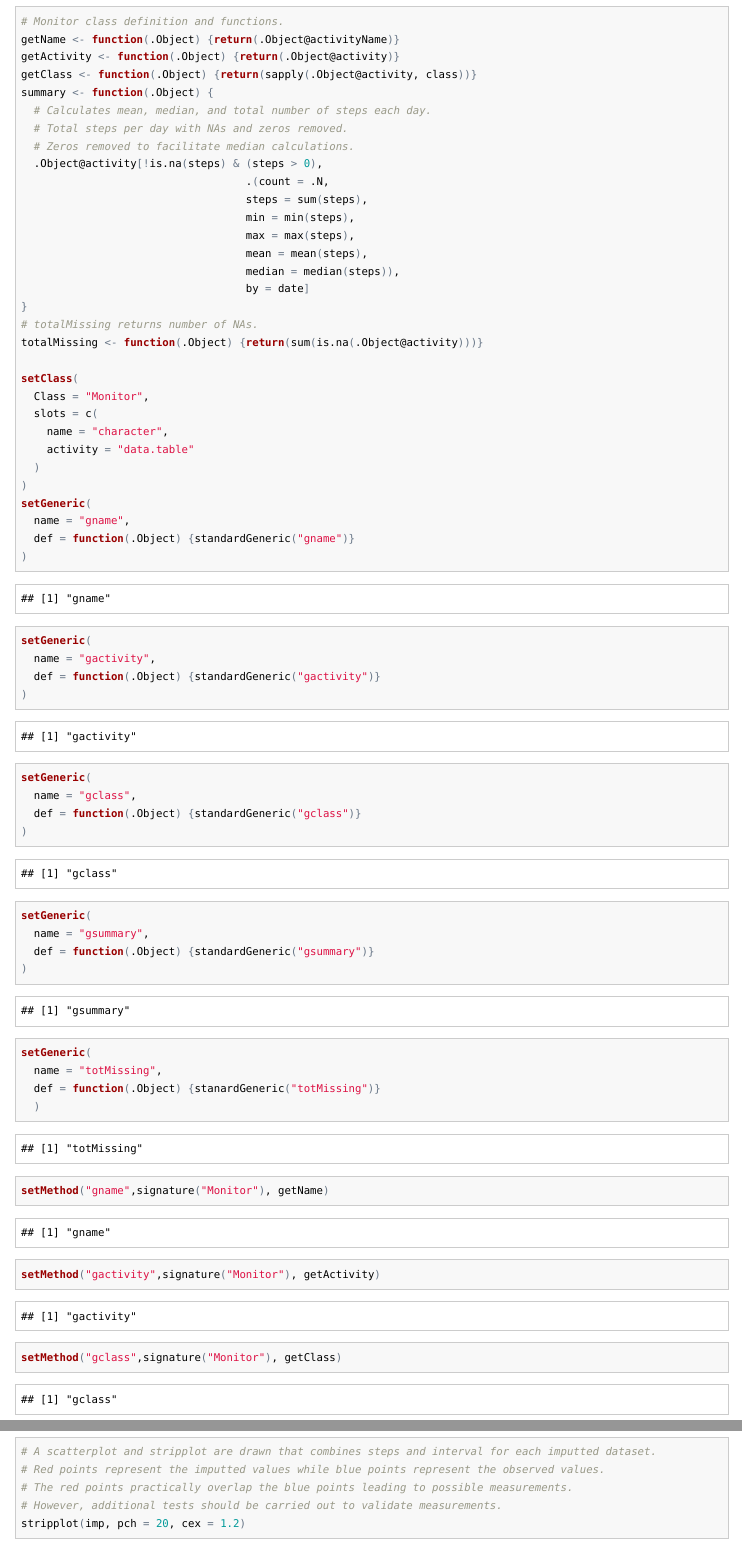
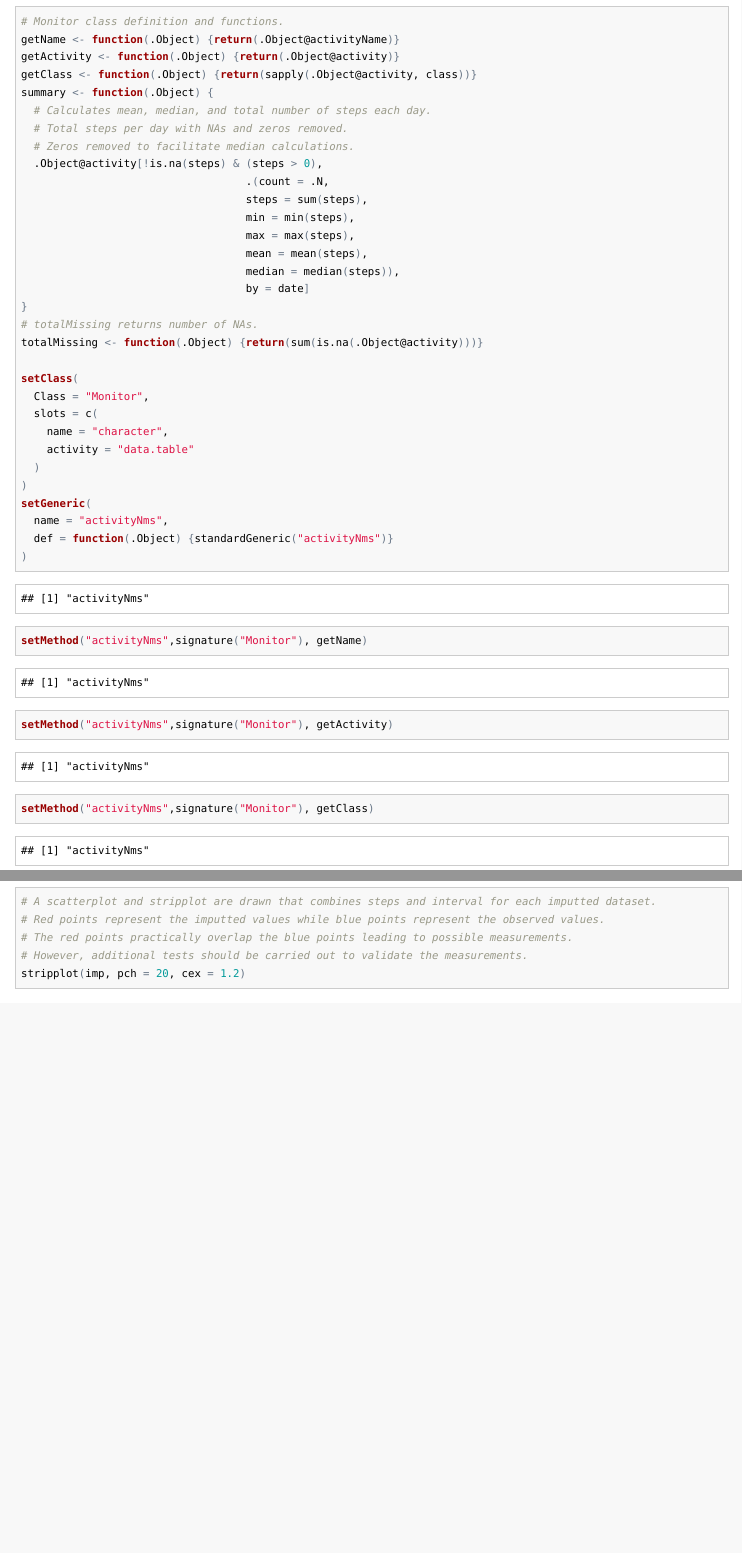
Before and after one commit to zombi1melee/dataset-activity, an R Markdown document (PA1_template.Rmd): the page in a window 1100 px wide, from 720 px down, and a second part further down, joined at a grey line. The pictures show the output file PA1_template.html that the author committed with the source, opened offline.

Commit message:
Clean up generic function.

````diff
--- a/PA1_template.Rmd
+++ b/PA1_template.Rmd
@@ -58,28 +58,12 @@ setClass(
   )
 )
 setGeneric(
-  name = "gname",
-  def = function(.Object) {standardGeneric("gname")}
+  name = "activityNms",
+  def = function(.Object) {standardGeneric("activityNms")}
 )
-setGeneric(
-  name = "gactivity",
-  def = function(.Object) {standardGeneric("gactivity")}
-)
-setGeneric(
-  name = "gclass",
-  def = function(.Object) {standardGeneric("gclass")}
-)
-setGeneric(
-  name = "gsummary",
-  def = function(.Object) {standardGeneric("gsummary")}
-)
-setGeneric(
-  name = "totMissing",
-  def = function(.Object) {stanardGeneric("totMissing")}
-  )
-setMethod("gname",signature("Monitor"), getName)
-setMethod("gactivity",signature("Monitor"), getActivity)
-setMethod("gclass",signature("Monitor"), getClass)
+setMethod("activityNms",signature("Monitor"), getName)
+setMethod("activityNms",signature("Monitor"), getActivity)
+setMethod("activityNms",signature("Monitor"), getClass)
 setMethod("initialize", "Monitor", function(.Object, ...) {
   .Object <- callNextMethod()
   # Automatically sets classes on object construction.
@@ -213,7 +197,7 @@ imp$imp$steps[1:10,]
 # A scatterplot and stripplot are drawn that combines steps and interval for each imputted dataset.
 # Red points represent the imputted values while blue points represent the observed values.
 # The red points practically overlap the blue points leading to possible measurements.
-# However, additional tests should be carried out to validate measurements.
+# However, additional tests should be carried out to validate the measurements.
 stripplot(imp, pch = 20, cex = 1.2)
 ```
 ```{r diagnosis2, eval = TRUE, cache = TRUE}
````
Also changed, not shown: PA1_template.html, PA1_template.md, figure/diagnosis-1.png, PA1_template.Rmd (4 more changed lines).
